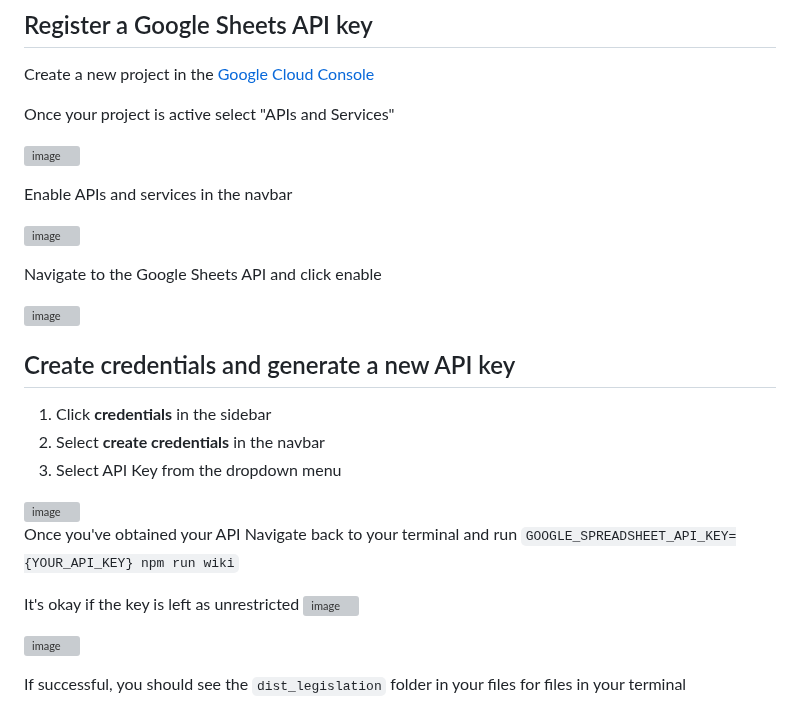
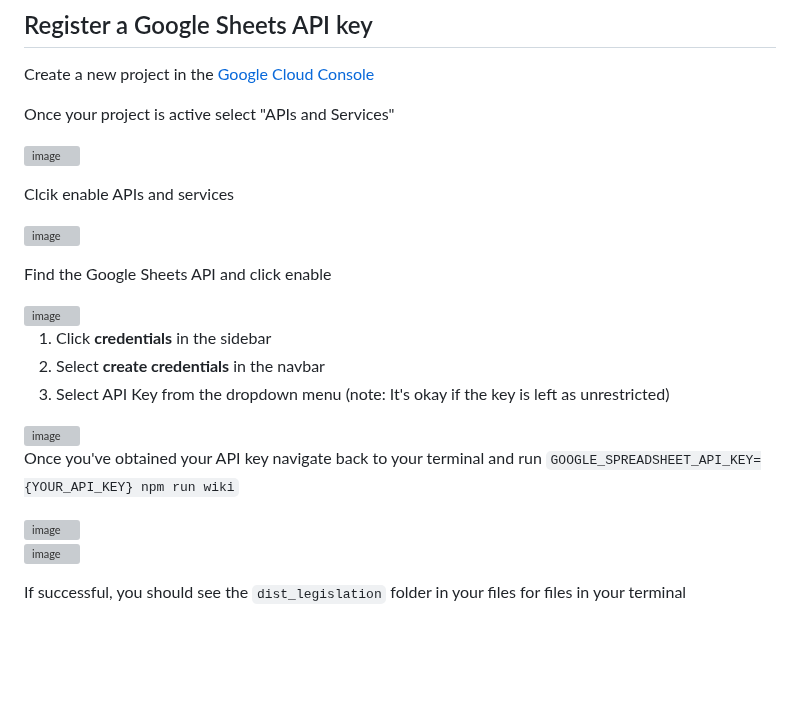
Before and after one commit to civi-social/civi-legislation-data, a Markdown page: readme.md, the part around one of its changes. GitHub-like rendering; blank space fills up the shorter version; grey boxes are pictures that could not be loaded.

```diff
--- a/readme.md
+++ b/readme.md
@@ -84,24 +84,29 @@ Once your project is active select "APIs and Services"
 
-Enable APIs and services in the navbar
+
+
+Clcik enable APIs and services
+
 
 ![image](https://github.com/civi-social/civi-legislation-data/assets/91917755/c0ac39e1-2635-4f09-92c0-763ac54bb411)
 
 
-Navigate to the Google Sheets API and click enable
+Find the Google Sheets API and click enable
+
 
 <img width="914" alt="image" src="https://github.com/civi-social/civi-legislation-data/assets/91917755/61845c04-c58e-4328-98de-8d8bea9d8f0e">
 
-## Create credentials and generate a new API key
+
+
 1. Click **credentials** in the sidebar
 2. Select **create credentials** in the navbar
-3. Select API Key from the dropdown menu
+3. Select API Key from the dropdown menu (note: It's okay if the key is left as unrestricted)
 
 <img width="1420" alt="image" src="https://github.com/civi-social/civi-legislation-data/assets/91917755/ad824619-23f2-4930-a956-1c7b135030a8">
 
 
-Once you've obtained your API Navigate back to your terminal and run `GOOGLE_SPREADSHEET_API_KEY={YOUR_API_KEY} npm run wiki`
+Once you've obtained your API key navigate back to your terminal and run `GOOGLE_SPREADSHEET_API_KEY={YOUR_API_KEY} npm run wiki`
 
-It's okay if the key is left as unrestricted
+
 <img width="709" alt="image" src="https://github.com/civi-social/civi-legislation-data/assets/91917755/0b636768-0832-4b1f-bb52-a58b0a5c66e1">
 
 ![image](https://github.com/civi-social/civi-legislation-data/assets/91917755/3a5c1976-5cfb-4c2b-8950-5d0bb76f3684)
```
Also changed, not shown: other parts of readme.md (+1 -1 lines).
